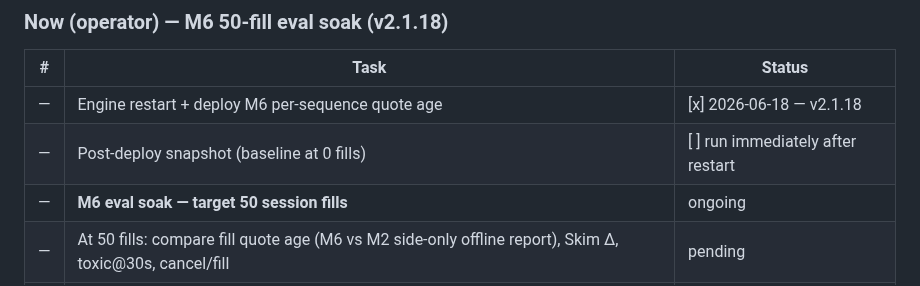
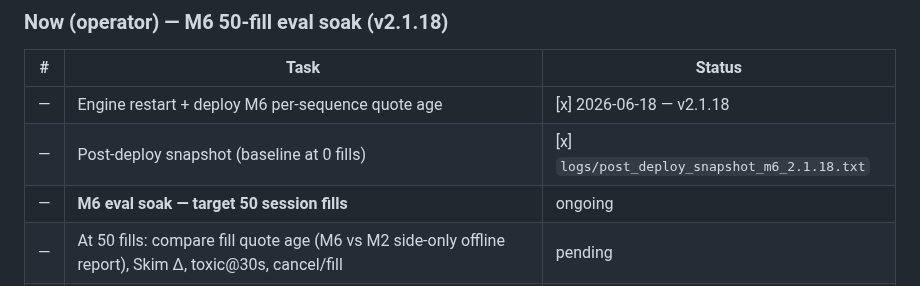
Before and after one commit to mdeckstine1/xledgermate, a Markdown page: docs/PURE_AS_CRITICAL_PATH.md, the part around the change. Rendered like a GitHub page.

Commit message:
docs: mark M6 post-deploy baseline captured on VPS
Co-authored-by: Cursor <cursoragent@cursor.com>

```diff
--- a/docs/PURE_AS_CRITICAL_PATH.md
+++ b/docs/PURE_AS_CRITICAL_PATH.md
@@ -17,7 +17,7 @@ Single checklist for WS + pure A-S. Other docs link here — do not duplicate ta
 | # | Task | Status |
 |---|------|--------|
 | — | Engine restart + deploy M6 per-sequence quote age | [x] 2026-06-18 — v2.1.18 |
-| — | Post-deploy snapshot (baseline at 0 fills) | [ ] run immediately after restart |
+| — | Post-deploy snapshot (baseline at 0 fills) | [x] `logs/post_deploy_snapshot_m6_2.1.18.txt` |
 | — | **M6 eval soak — target 50 session fills** | ongoing |
 | — | At 50 fills: compare fill quote age (M6 vs M2 side-only offline report), Skim Δ, toxic@30s, cancel/fill | pending |
 | — | Watch G6 tier, markout@30s, G7 posture vs inventory | ongoing |
```
